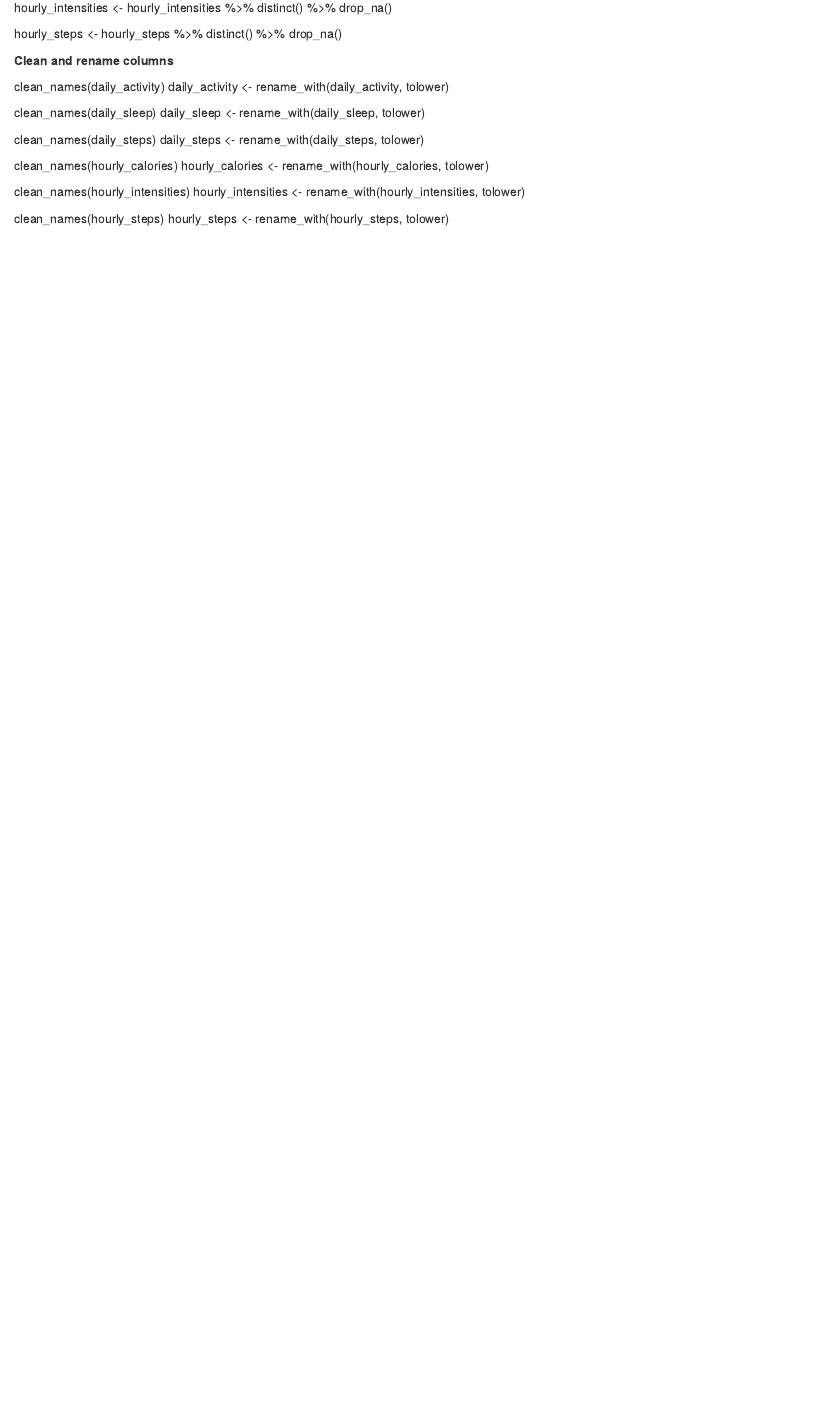
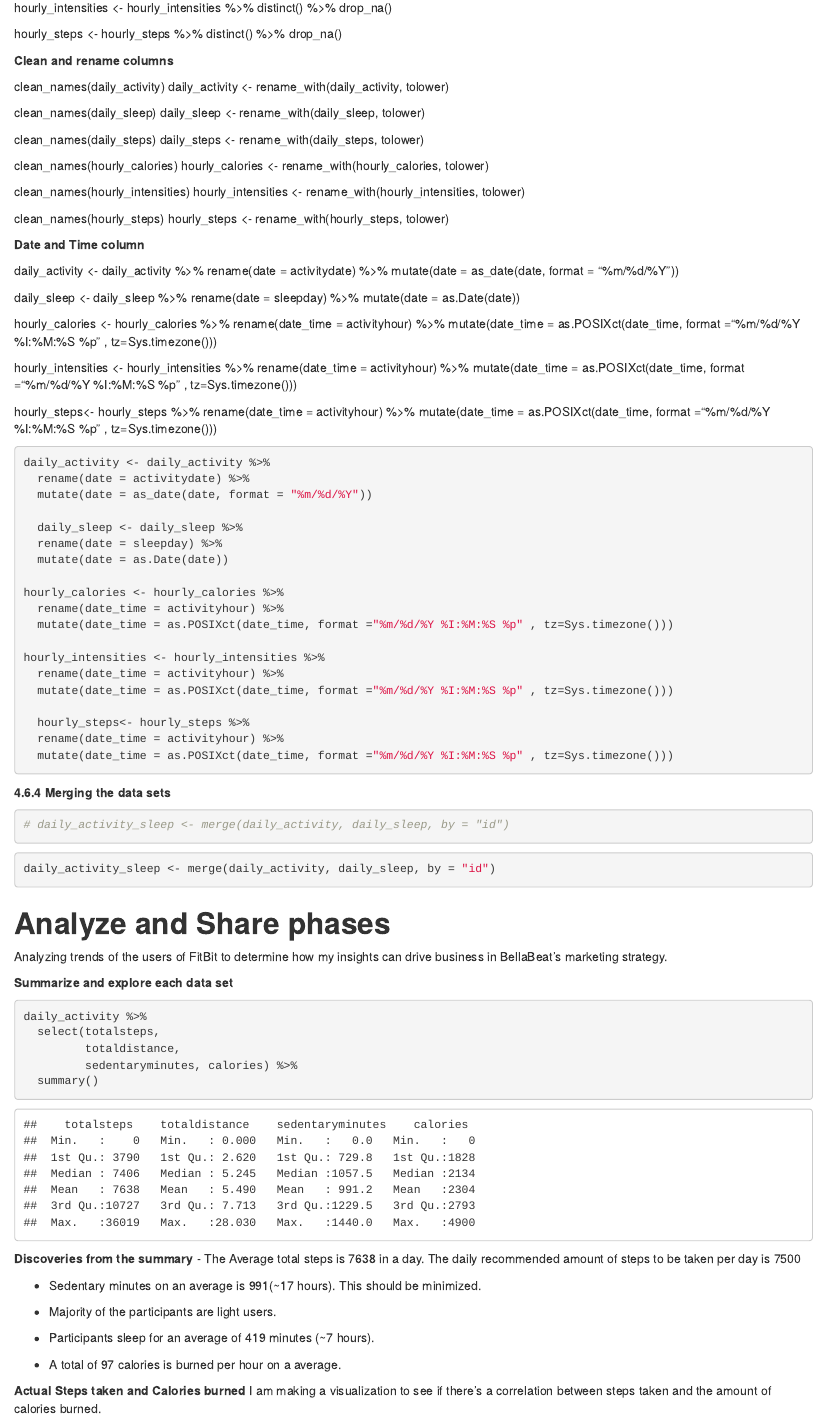
Before and after one commit to lyanasky/bellabeat_project, an R Markdown document (index.Rmd): the page in a window 1100 px wide, from 5590 px down. The pictures show the output file index.html that the author committed with the source, opened offline.

Commit message:
Merging Datasets

````diff
--- a/index.Rmd
+++ b/index.Rmd
@@ -332,3 +332,93 @@ hourly_steps <- rename_with(hourly_steps, tolower)
 summary_hourly_steps <- summary(hourly_steps)
 print(summary_hourly_steps)
 ```
+
+
+
+**Date and Time column**
+
+daily_activity \<- daily_activity %\>% rename(date = activitydate) %\>%
+mutate(date = as_date(date, format = "%m/%d/%Y"))
+
+daily_sleep \<- daily_sleep %\>% rename(date = sleepday) %\>%
+mutate(date = as.Date(date))
+
+hourly_calories \<- hourly_calories %\>% rename(date_time =
+activityhour) %\>% mutate(date_time = as.POSIXct(date_time, format
+="%m/%d/%Y %I:%M:%S %p" , tz=Sys.timezone()))
+
+hourly_intensities \<- hourly_intensities %\>% rename(date_time =
+activityhour) %\>% mutate(date_time = as.POSIXct(date_time, format
+="%m/%d/%Y %I:%M:%S %p" , tz=Sys.timezone()))
+
+hourly_steps\<- hourly_steps %\>% rename(date_time = activityhour) %\>%
+mutate(date_time = as.POSIXct(date_time, format ="%m/%d/%Y %I:%M:%S %p"
+, tz=Sys.timezone()))
+
+
+```{r}
+daily_activity <- daily_activity %>%
+  rename(date = activitydate) %>%
+  mutate(date = as_date(date, format = "%m/%d/%Y"))
+
+  daily_sleep <- daily_sleep %>%
+  rename(date = sleepday) %>%
+  mutate(date = as.Date(date))
+
+hourly_calories <- hourly_calories %>%
+  rename(date_time = activityhour) %>%
+  mutate(date_time = as.POSIXct(date_time, format ="%m/%d/%Y %I:%M:%S %p" , tz=Sys.timezone()))
+
+hourly_intensities <- hourly_intensities %>%
+  rename(date_time = activityhour) %>%
+  mutate(date_time = as.POSIXct(date_time, format ="%m/%d/%Y %I:%M:%S %p" , tz=Sys.timezone()))
+
+  hourly_steps<- hourly_steps %>%
+  rename(date_time = activityhour) %>%
+  mutate(date_time = as.POSIXct(date_time, format ="%m/%d/%Y %I:%M:%S %p" , tz=Sys.timezone()))
+```
+
+
+
+**4.6.4 Merging the data sets**
+
+```{r}
+# daily_activity_sleep <- merge(daily_activity, daily_sleep, by = "id")
+```
+
+```{r}
+daily_activity_sleep <- merge(daily_activity, daily_sleep, by = "id")
+```
+
+
+# **Analyze and Share phases**
+
+Analyzing trends of the users of FitBit to
+determine how my insights can drive business in BellaBeat's marketing
+strategy.
+
+**Summarize and explore each data set**
+
+```{r}
+daily_activity %>%
+  select(totalsteps,
+         totaldistance,
+         sedentaryminutes, calories) %>%
+  summary()
+```
+
+**Discoveries from the summary** - The Average total steps is 7638 in a
+day. The daily recommended amount of steps to be taken per day is 7500
+
+-   Sedentary minutes on an average is 991(\~17 hours). This should be
+    minimized.
+
+-   Majority of the participants are light users.
+
+-   Participants sleep for an average of 419 minutes (\~7 hours).
+
+-   A total of 97 calories is burned per hour on a average.
+
+**Actual Steps taken and Calories burned** I am making a visualization
+to see if there's a correlation between steps taken and the amount of
+calories burned.
````
Also changed, not shown: index.html.
